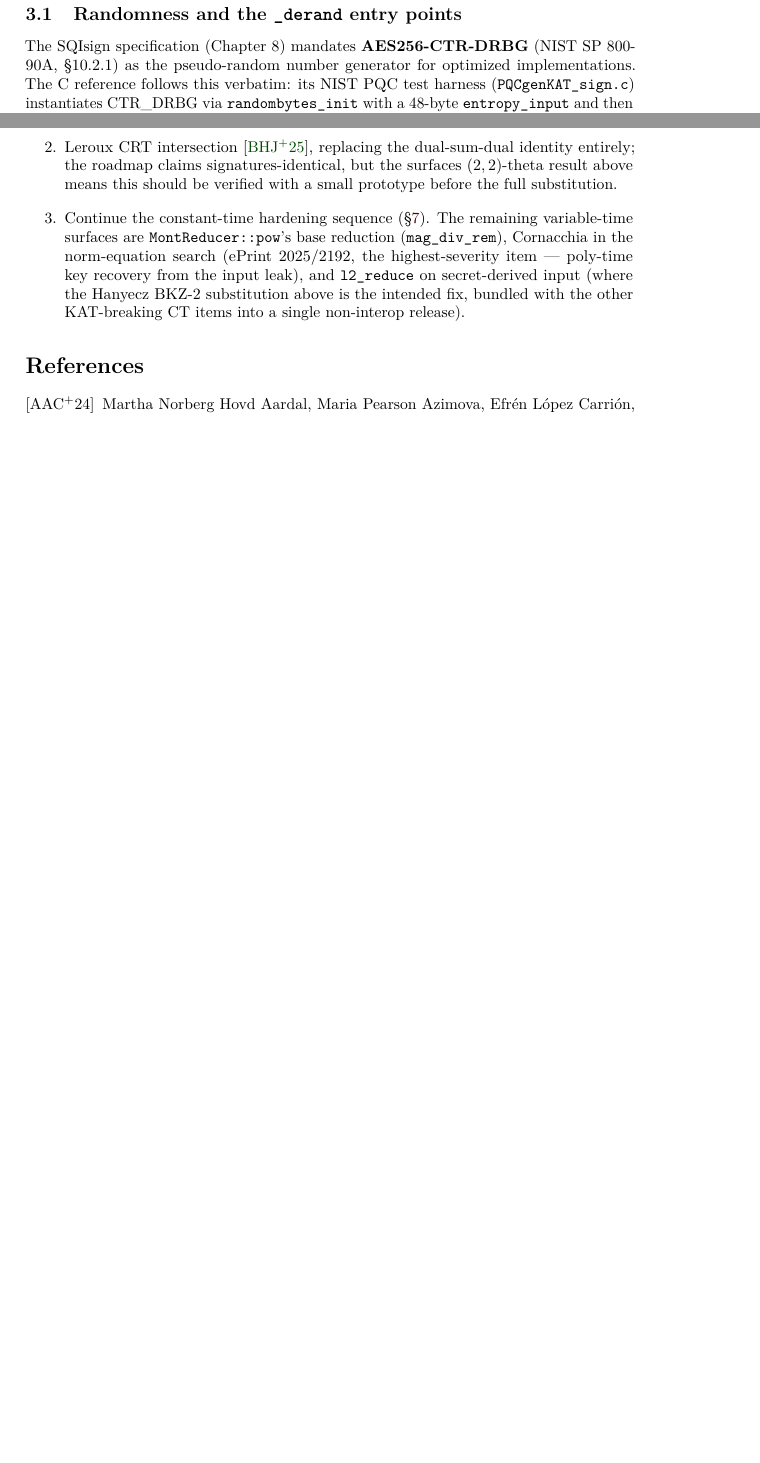
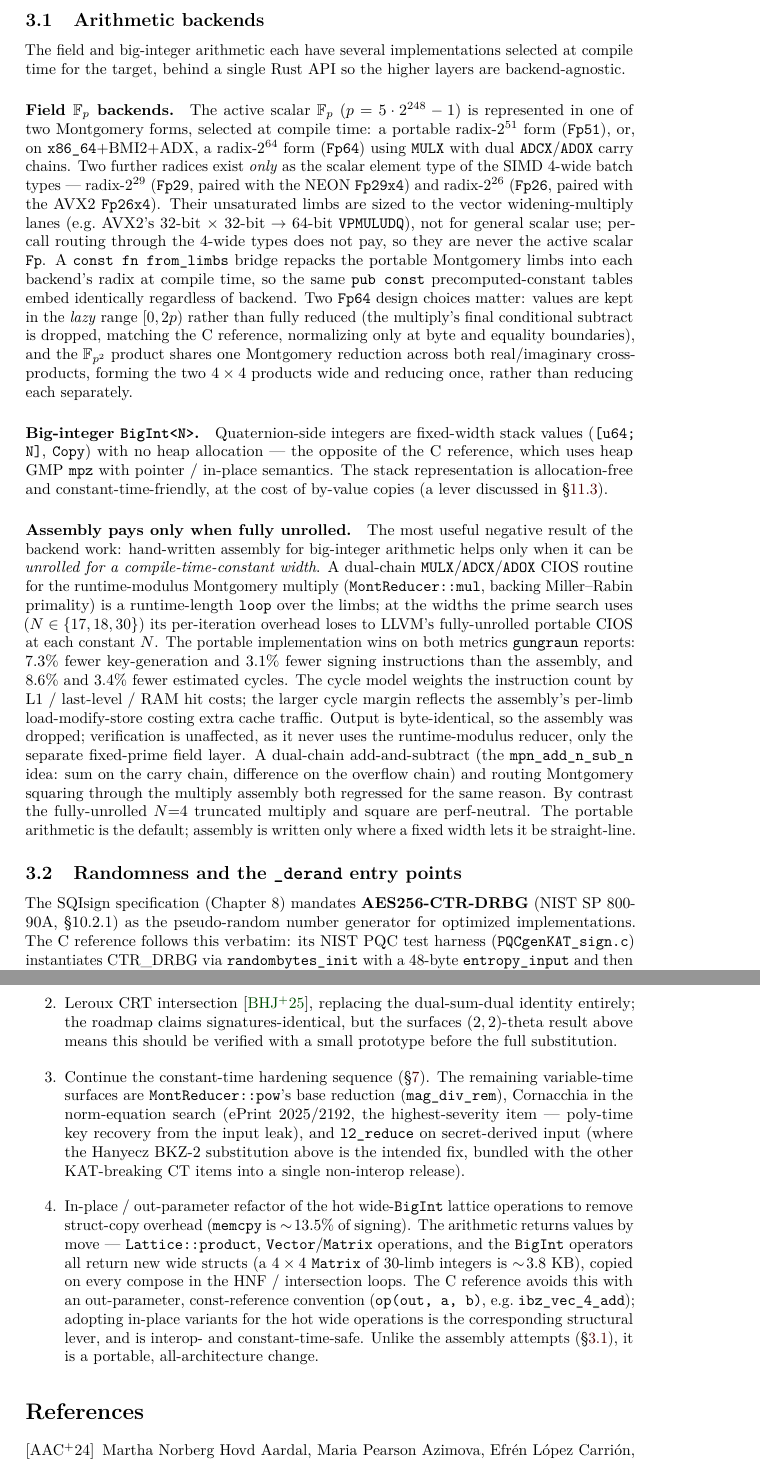
Before and after one commit to selkie-cryptography/sqisign-selkie, a LaTeX document (latex/sqisign-selkie.tex, which reads latex/sections/03_architecture.tex, latex/sections/10_post_baseline.tex): two parts of pages 3 and 42 of 43 before the commit and two parts of pages 3 and 43 of 44 after it, joined at a grey line, cut at the place of the change, the shorter picture padded with empty space. Compiled offline with pdfLaTeX; a LaTeX package or settings file that is missing is left out.

Commit message:
fix a bunch of imports, update paper

```diff
--- a/latex/sections/03_architecture.tex
+++ b/latex/sections/03_architecture.tex
@@ -17,6 +18,74 @@ The implementation is organized into five layers:
     \texttt{IdealToIsogeny}, \texttt{FixedDegreeIsogeny},
     \texttt{SuitableIdeals}, action matrices.
 \end{description}
+
+\subsection{Arithmetic backends}
+\label{sec:backends}
+
+The field and big-integer arithmetic each have several implementations
+selected at compile time for the target, behind a single Rust API so
+the higher layers are backend-agnostic.
+
+\paragraph{Field $\mathbb{F}_p$ backends.}
+The active scalar $\mathbb{F}_p$ ($p = 5\cdot 2^{248}-1$) is represented
+in one of two Montgomery forms, selected at compile time: a portable radix-$2^{51}$
+form (\texttt{Fp51}), or, on \texttt{x86\_64}+BMI2+ADX, a
+radix-$2^{64}$ form (\texttt{Fp64}) using \texttt{MULX} with dual
+\texttt{ADCX}/\texttt{ADOX} carry chains.  Two further radices exist
+\emph{only} as the scalar element type of the SIMD 4-wide batch
+types --- radix-$2^{29}$ (\texttt{Fp29}, paired with the NEON
+\texttt{Fp29x4}) and radix-$2^{26}$ (\texttt{Fp26}, paired with the
+AVX2 \texttt{Fp26x4}).  Their unsaturated limbs are sized to the
+vector widening-multiply lanes (e.g.\ AVX2's 32-bit $\times$ 32-bit
+$\to$ 64-bit \texttt{VPMULUDQ}), not for general scalar use; per-call
+routing
+through the 4-wide types does not pay, so they are never the active
+scalar \texttt{Fp}.  A \texttt{const fn from\_limbs} bridge repacks the
+portable Montgomery limbs into each backend's radix at compile time,
+so the same \texttt{pub const} precomputed-constant tables embed
+identically regardless of backend.  Two \texttt{Fp64}
+design choices matter: values are kept in the \emph{lazy} range
+$[0,2p)$ rather than fully reduced (the multiply's final conditional
+subtract is dropped, matching the C reference, normalizing only at
+byte and equality boundaries), and the $\mathbb{F}_{p^2}$ product
+shares one Montgomery reduction across both real/imaginary
+cross-products, forming the two $4\times 4$ products wide and reducing
+once, rather than reducing each separately.
+
+\paragraph{Big-integer \texttt{BigInt<N>}.}
+Quaternion-side integers are fixed-width stack values
+(\texttt{[u64; N]}, \texttt{Copy}) with no heap allocation --- the
+opposite of the C reference, which uses heap GMP \texttt{mpz} with
+pointer / in-place semantics.  The stack representation is
+allocation-free and constant-time-friendly, at the cost of by-value
+copies (a lever discussed in \S\ref{sec:next}).
+
+\paragraph{Assembly pays only when fully unrolled.}
+The most useful negative result of the backend work: hand-written
+assembly for big-integer arithmetic helps only when it can be
+\emph{unrolled for a compile-time-constant width}.  A dual-chain
+\texttt{MULX}/\texttt{ADCX}/\texttt{ADOX} CIOS routine for the
+runtime-modulus Montgomery multiply (\texttt{MontReducer::mul},
+backing Miller--Rabin primality) is a runtime-length \texttt{loop}
+over the limbs; at the widths the prime search uses
+($N \in \{17,18,30\}$) its per-iteration overhead loses to LLVM's
+fully-unrolled portable CIOS at each constant $N$.  The portable
+implementation wins on both metrics \texttt{gungraun} reports: $7.3\%$
+fewer key-generation and $3.1\%$ fewer signing instructions than the
+assembly, and $8.6\%$ and $3.4\%$ fewer estimated cycles.  The cycle
+model weights the instruction count by L1 / last-level / RAM hit costs;
+the larger cycle margin reflects the assembly's per-limb
+load-modify-store costing extra cache traffic.  Output is
+byte-identical, so the assembly was dropped; verification is
+unaffected, as it never uses the runtime-modulus reducer, only the
+separate fixed-prime field layer.  A
+dual-chain
+add-and-subtract (the \texttt{mpn\_add\_n\_sub\_n} idea: sum on the
+carry chain, difference on the overflow chain) and routing Montgomery
+squaring through the multiply assembly both regressed for the same
+reason.  By contrast the fully-unrolled $N{=}4$ truncated multiply and
+square are perf-neutral.  The portable arithmetic is the default;
+assembly is written only where a fixed width lets it be straight-line.
 
 \subsection{Randomness and the \texttt{\_derand} entry points}
 \label{sec:randomness}
--- a/latex/sections/10_post_baseline.tex
+++ b/latex/sections/10_post_baseline.tex
@@ -178,4 +178,18 @@ self-contained library; the integration commit is shelved.
     secret-derived input (where the Hanyecz BKZ-2 substitution above
     is the intended fix, bundled with the other KAT-breaking CT items
     into a single non-interop release).
+  \item In-place / out-parameter refactor of the hot wide-\texttt{BigInt}
+    lattice operations to remove struct-copy overhead
+    (\texttt{memcpy} is $\sim\!13.5\%$ of signing).  The arithmetic
+    returns values by move --- \texttt{Lattice::product},
+    \texttt{Vector}/\texttt{Matrix} operations, and the \texttt{BigInt}
+    operators all return new wide structs (a $4\times 4$
+    \texttt{Matrix} of $30$-limb integers is $\sim\!3.8$~KB), copied on
+    every compose in the HNF / intersection loops.  The C reference
+    avoids this with an out-parameter, const-reference convention
+    (\texttt{op(out, a, b)}, e.g.\ \texttt{ibz\_vec\_4\_add}); adopting
+    in-place variants for the hot wide operations is the corresponding
+    structural lever, and is interop- and constant-time-safe.  Unlike
+    the assembly attempts (\S\ref{sec:backends}), it is a portable,
+    all-architecture change.
 \end{enumerate}
```
Also changed, not shown: latex/sqisign-selkie.pdf, latex/sections/03_architecture.tex (5 more changed lines), 4 other files.
